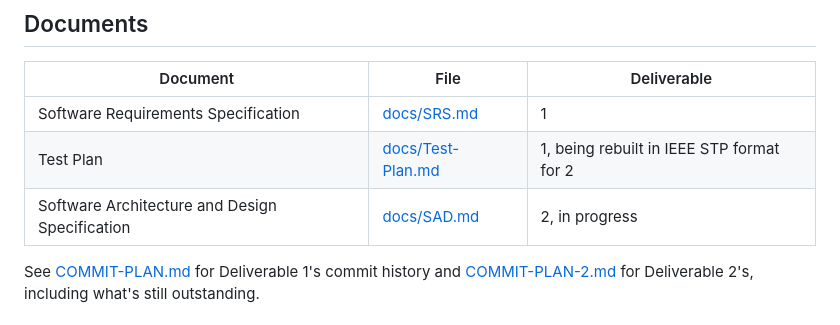
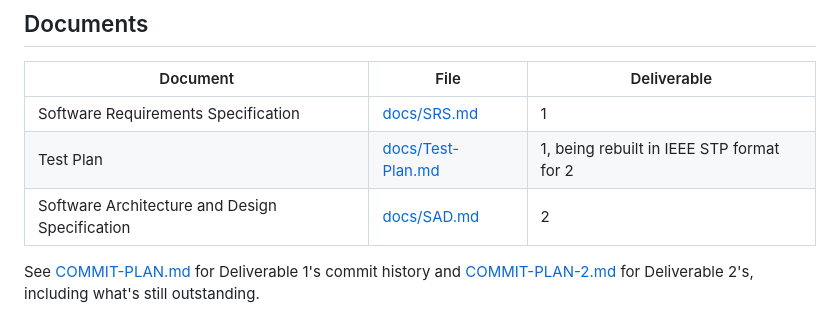
Before and after one commit to SE-miniproject1/mini-project-documents, a Markdown page: README.md, the part around the change. Rendered like a GitHub page.

```diff
--- a/README.md
+++ b/README.md
@@ -11,7 +11,7 @@ A web-based system that manages the full life cycle of donated blood, from donor
 |---|---|---|
 | Software Requirements Specification | [docs/SRS.md](docs/SRS.md) | 1 |
 | Test Plan | [docs/Test-Plan.md](docs/Test-Plan.md) | 1, being rebuilt in IEEE STP format for 2 |
-| Software Architecture and Design Specification | [docs/SAD.md](docs/SAD.md) | 2, in progress |
+| Software Architecture and Design Specification | [docs/SAD.md](docs/SAD.md) | 2 |
 
 See [COMMIT-PLAN.md](COMMIT-PLAN.md) for Deliverable 1's commit history and [COMMIT-PLAN-2.md](COMMIT-PLAN-2.md) for Deliverable 2's, including what's still outstanding.
 
```
Also changed, not shown: docs/SRS.md (+9 -9 lines).
